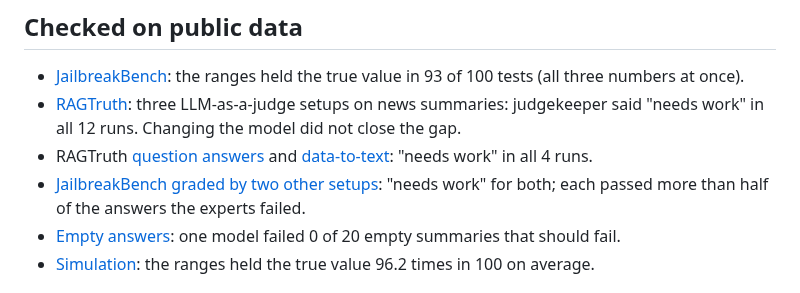
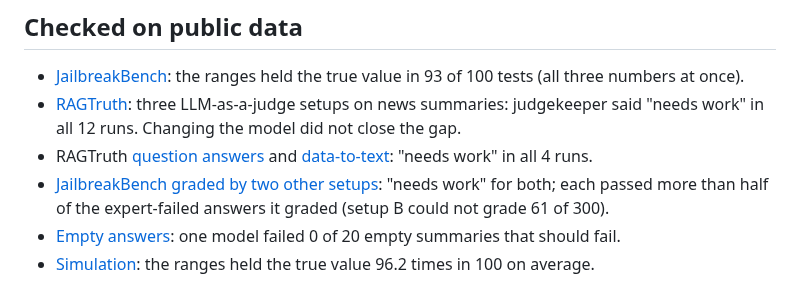
Before and after one commit to judgekeeper/judgekeeper, a Markdown page: README.md, the part around the change. Rendered like a GitHub page.

Commit message:
Say setup B's share counts only graded answers

```diff
--- a/README.md
+++ b/README.md
@@ -56,7 +56,7 @@ How the numbers are worked out: [reference](https://github.com/judgekeeper/judge
 - [JailbreakBench](https://github.com/judgekeeper/judgekeeper/blob/main/docs/examples/jailbreakbench/report.md): the ranges held the true value in 93 of 100 tests (all three numbers at once).
 - [RAGTruth](https://github.com/judgekeeper/judgekeeper/blob/main/docs/examples/ragtruth/report.md): three LLM-as-a-judge setups on news summaries: judgekeeper said "needs work" in all 12 runs. Changing the model did not close the gap.
 - RAGTruth [question answers](https://github.com/judgekeeper/judgekeeper/blob/main/docs/examples/ragtruth-qa/report.md) and [data-to-text](https://github.com/judgekeeper/judgekeeper/blob/main/docs/examples/ragtruth-data2txt/report.md): "needs work" in all 4 runs.
-- [JailbreakBench graded by two other setups](https://github.com/judgekeeper/judgekeeper/blob/main/docs/examples/jailbreakbench-setups/report.md): "needs work" for both; each passed more than half of the answers the experts failed.
+- [JailbreakBench graded by two other setups](https://github.com/judgekeeper/judgekeeper/blob/main/docs/examples/jailbreakbench-setups/report.md): "needs work" for both; each passed more than half of the expert-failed answers it graded (setup B could not grade 61 of 300).
 - [Empty answers](https://github.com/judgekeeper/judgekeeper/blob/main/docs/examples/probes/report.md): one model failed 0 of 20 empty summaries that should fail.
 - [Simulation](https://github.com/judgekeeper/judgekeeper/blob/main/docs/examples/coverage/coverage.md): the ranges held the true value 96.2 times in 100 on average.
 
```
Also changed, not shown: 1 other file.
